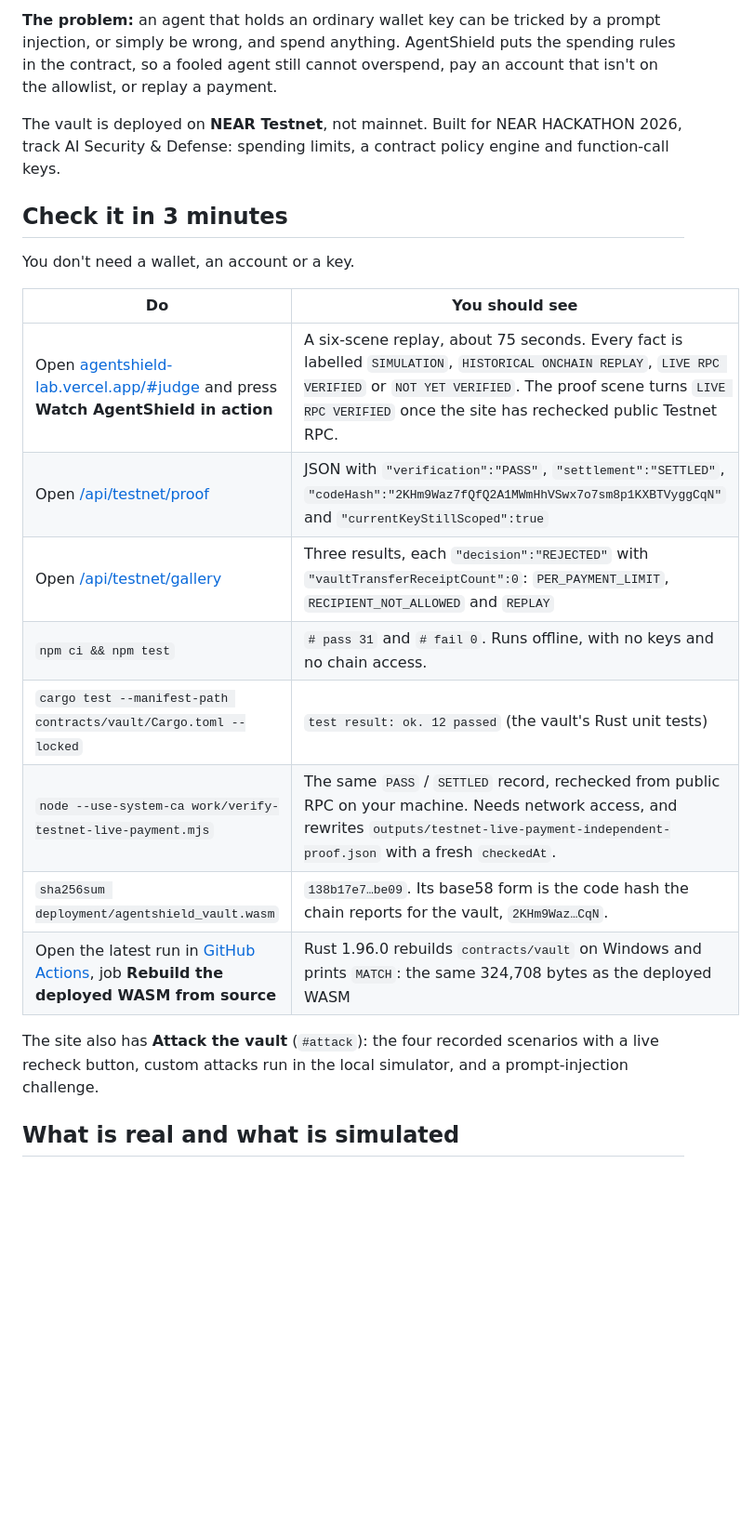
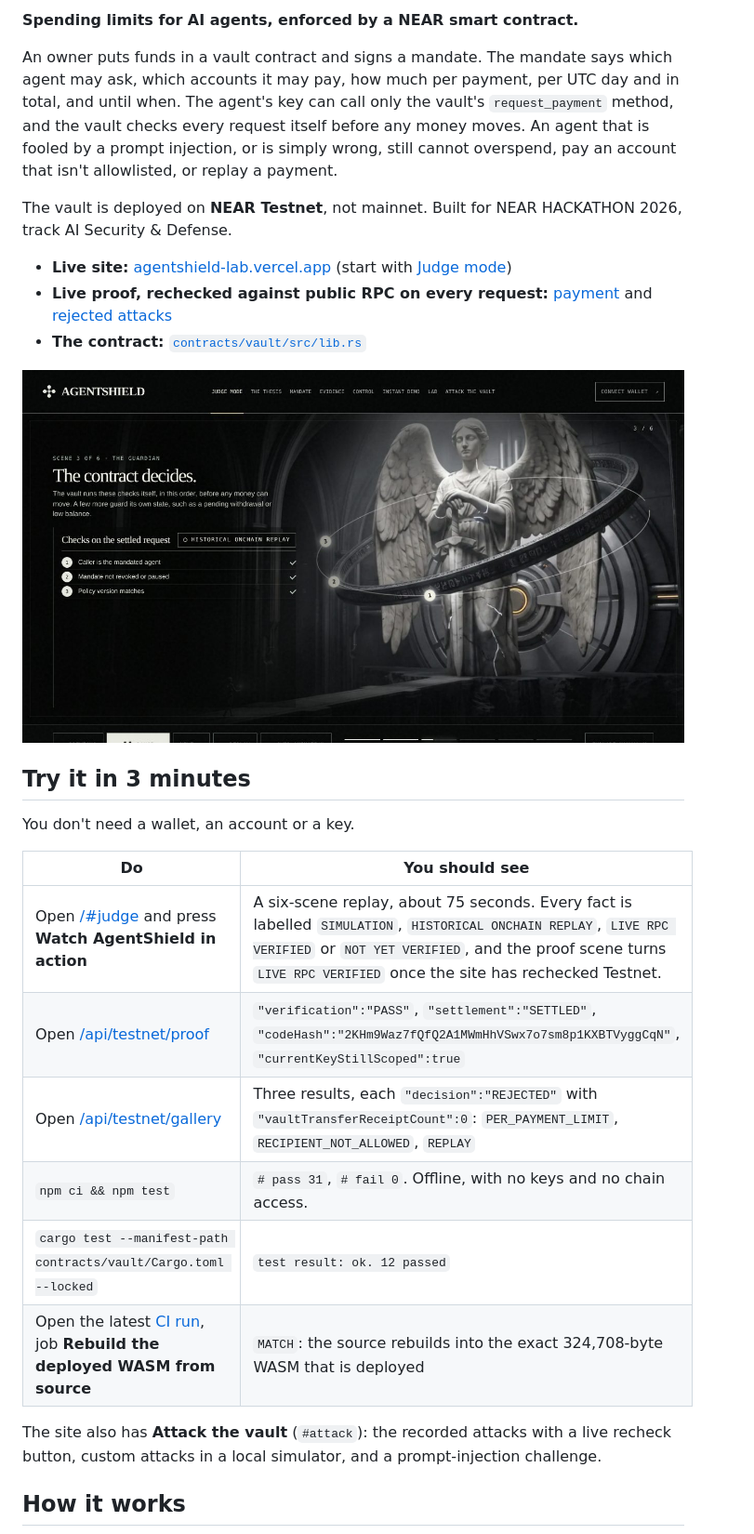
Before and after one commit to 0xNexuz/agentshield, a Markdown page: README.md, the part around one of its changes. Shown at 93% size. GitHub-like rendering; pictures changed too: docs/images/judge-mode.jpg (added); blank space fills up the shorter version.

```diff
--- a/README.md
+++ b/README.md
@@ -4,24 +4,30 @@ AgentShield lets an owner give an AI agent money without giving it the keys to e
 
-**The problem:** an agent that holds an ordinary wallet key can be tricked by a prompt injection, or simply be wrong, and spend anything. AgentShield puts the spending rules in the contract, so a fooled agent still cannot overspend, pay an account that isn't on the allowlist, or replay a payment.
+**Spending limits for AI agents, enforced by a NEAR smart contract.**
 
-The vault is deployed on **NEAR Testnet**, not mainnet. Built for NEAR HACKATHON 2026, track AI Security & Defense: spending limits, a contract policy engine and function-call keys.
+An owner puts funds in a vault contract and signs a mandate. The mandate says which agent may ask, which accounts it may pay, how much per payment, per UTC day and in total, and until when. The agent's key can call only the vault's `request_payment` method, and the vault checks every request itself before any money moves. An agent that is fooled by a prompt injection, or is simply wrong, still cannot overspend, pay an account that isn't allowlisted, or replay a payment.
 
-## Check it in 3 minutes
+The vault is deployed on **NEAR Testnet**, not mainnet. Built for NEAR HACKATHON 2026, track AI Security & Defense.
+
+- **Live site:** [agentshield-lab.vercel.app](https://agentshield-lab.vercel.app/) (start with [Judge mode](https://agentshield-lab.vercel.app/#judge))
+- **Live proof, rechecked against public RPC on every request:** [payment](https://agentshield-lab.vercel.app/api/testnet/proof) and [rejected attacks](https://agentshield-lab.vercel.app/api/testnet/gallery)
+- **The contract:** [`contracts/vault/src/lib.rs`](contracts/vault/src/lib.rs)
+
+![Judge mode, scene 3: the vault runs its checks on the settled request](docs/images/judge-mode.jpg)
+
+## Try it in 3 minutes
 
 You don't need a wallet, an account or a key.
 
 | Do | You should see |
 | --- | --- |
-| Open [agentshield-lab.vercel.app/#judge](https://agentshield-lab.vercel.app/#judge) and press **Watch AgentShield in action** | A six-scene replay, about 75 seconds. Every fact is labelled `SIMULATION`, `HISTORICAL ONCHAIN REPLAY`, `LIVE RPC VERIFIED` or `NOT YET VERIFIED`. The proof scene turns `LIVE RPC VERIFIED` once the site has rechecked public Testnet RPC. |
-| Open [/api/testnet/proof](https://agentshield-lab.vercel.app/api/testnet/proof) | JSON with `"verification":"PASS"`, `"settlement":"SETTLED"`, `"codeHash":"2KHm9Waz7fQfQ2A1MWmHhVSwx7o7sm8p1KXBTVyggCqN"` and `"currentKeyStillScoped":true` |
-| Open [/api/testnet/gallery](https://agentshield-lab.vercel.app/api/testnet/gallery) | Three results, each `"decision":"REJECTED"` with `"vaultTransferReceiptCount":0`: `PER_PAYMENT_LIMIT`, `RECIPIENT_NOT_ALLOWED` and `REPLAY` |
-| `npm ci && npm test` | `# pass 31` and `# fail 0`. Runs offline, with no keys and no chain access. |
-| `cargo test --manifest-path contracts/vault/Cargo.toml --locked` | `test result: ok. 12 passed` (the vault's Rust unit tests) |
-| `node --use-system-ca work/verify-testnet-live-payment.mjs` | The same `PASS` / `SETTLED` record, rechecked from public RPC on your machine. Needs network access, and rewrites `outputs/testnet-live-payment-independent-proof.json` with a fresh `checkedAt`. |
-| `sha256sum deployment/agentshield_vault.wasm` | `138b17e7…be09`. Its base58 form is the code hash the chain reports for the vault, `2KHm9Waz…CqN`. |
-| Open the latest run in [GitHub Actions](https://github.com/0xNexuz/agentshield/actions/workflows/ci.yml), job **Rebuild the deployed WASM from source** | Rust 1.96.0 rebuilds `contracts/vault` on Windows and prints `MATCH`: the same 324,708 bytes as the deployed WASM |
+| Open [/#judge](https://agentshield-lab.vercel.app/#judge) and press **Watch AgentShield in action** | A six-scene replay, about 75 seconds. Every fact is labelled `SIMULATION`, `HISTORICAL ONCHAIN REPLAY`, `LIVE RPC VERIFIED` or `NOT YET VERIFIED`, and the proof scene turns `LIVE RPC VERIFIED` once the site has rechecked Testnet. |
+| Open [/api/testnet/proof](https://agentshield-lab.vercel.app/api/testnet/proof) | `"verification":"PASS"`, `"settlement":"SETTLED"`, `"codeHash":"2KHm9Waz7fQfQ2A1MWmHhVSwx7o7sm8p1KXBTVyggCqN"`, `"currentKeyStillScoped":true` |
+| Open [/api/testnet/gallery](https://agentshield-lab.vercel.app/api/testnet/gallery) | Three results, each `"decision":"REJECTED"` with `"vaultTransferReceiptCount":0`: `PER_PAYMENT_LIMIT`, `RECIPIENT_NOT_ALLOWED`, `REPLAY` |
+| `npm ci && npm test` | `# pass 31`, `# fail 0`. Offline, with no keys and no chain access. |
+| `cargo test --manifest-path contracts/vault/Cargo.toml --locked` | `test result: ok. 12 passed` |
+| Open the latest [CI run](https://github.com/0xNexuz/agentshield/actions/workflows/ci.yml), job **Rebuild the deployed WASM from source** | `MATCH`: the source rebuilds into the exact 324,708-byte WASM that is deployed |
 
-The site also has **Attack the vault** (`#attack`): the four recorded scenarios with a live recheck button, custom attacks run in the local simulator, and a prompt-injection challenge.
+The site also has **Attack the vault** (`#attack`): the recorded attacks with a live recheck button, custom attacks in a local simulator, and a prompt-injection challenge.
 
-## What is real and what is simulated
+## How it works
 
```
Also changed, not shown: other parts of README.md (+99 -123 lines).
